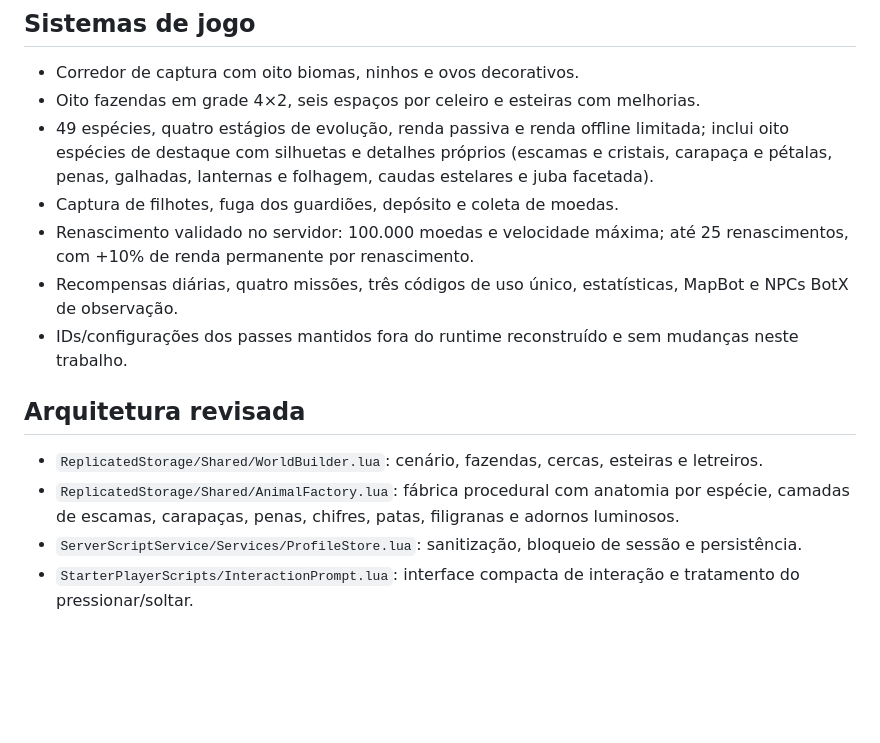
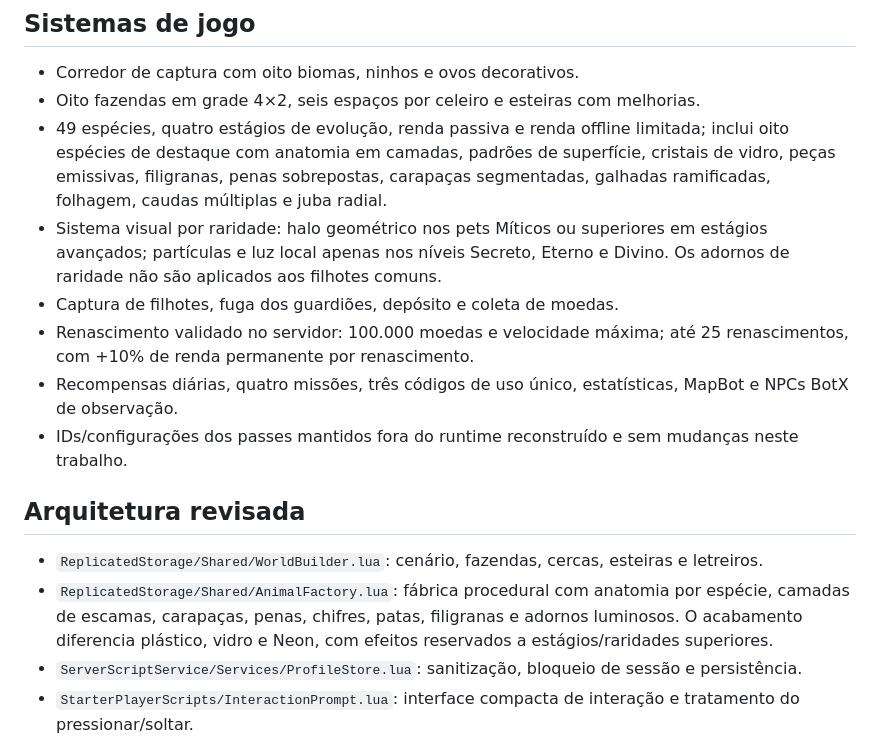
Before and after one commit to japaguimarassi-create/Cursed-Collision, a Markdown page: README.md, the part around the change. GitHub-like rendering; blank space fills up the shorter version.

Commit message:
Document expanded animal visual complexity

```diff
--- a/README.md
+++ b/README.md
@@ -6,7 +6,8 @@ Projeto Roblox mobile-first com oito biomas, fazendas, animais evolutivos, guard
 
 - Corredor de captura com oito biomas, ninhos e ovos decorativos.
 - Oito fazendas em grade 4×2, seis espaços por celeiro e esteiras com melhorias.
-- 49 espécies, quatro estágios de evolução, renda passiva e renda offline limitada; inclui oito espécies de destaque com silhuetas e detalhes próprios (escamas e cristais, carapaça e pétalas, penas, galhadas, lanternas e folhagem, caudas estelares e juba facetada).
+- 49 espécies, quatro estágios de evolução, renda passiva e renda offline limitada; inclui oito espécies de destaque com anatomia em camadas, padrões de superfície, cristais de vidro, peças emissivas, filigranas, penas sobrepostas, carapaças segmentadas, galhadas ramificadas, folhagem, caudas múltiplas e juba radial.
+- Sistema visual por raridade: halo geométrico nos pets Míticos ou superiores em estágios avançados; partículas e luz local apenas nos níveis Secreto, Eterno e Divino. Os adornos de raridade não são aplicados aos filhotes comuns.
 - Captura de filhotes, fuga dos guardiões, depósito e coleta de moedas.
 - Renascimento validado no servidor: 100.000 moedas e velocidade máxima; até 25 renascimentos, com +10% de renda permanente por renascimento.
 - Recompensas diárias, quatro missões, três códigos de uso único, estatísticas, MapBot e NPCs BotX de observação.
@@ -15,7 +16,7 @@ Projeto Roblox mobile-first com oito biomas, fazendas, animais evolutivos, guard
 ## Arquitetura revisada
 
 - `ReplicatedStorage/Shared/WorldBuilder.lua`: cenário, fazendas, cercas, esteiras e letreiros.
-- `ReplicatedStorage/Shared/AnimalFactory.lua`: fábrica procedural com anatomia por espécie, camadas de escamas, carapaças, penas, chifres, patas, filigranas e adornos luminosos.
+- `ReplicatedStorage/Shared/AnimalFactory.lua`: fábrica procedural com anatomia por espécie, camadas de escamas, carapaças, penas, chifres, patas, filigranas e adornos luminosos. O acabamento diferencia plástico, vidro e Neon, com efeitos reservados a estágios/raridades superiores.
 - `ServerScriptService/Services/ProfileStore.lua`: sanitização, bloqueio de sessão e persistência.
 - `StarterPlayerScripts/InteractionPrompt.lua`: interface compacta de interação e tratamento do pressionar/soltar.
 - `ServerScriptService/Main.server.lua`: coordena perfis, progressão, remotes, captura, guardiões, economia e ciclo de vida dos jogadores.
```
